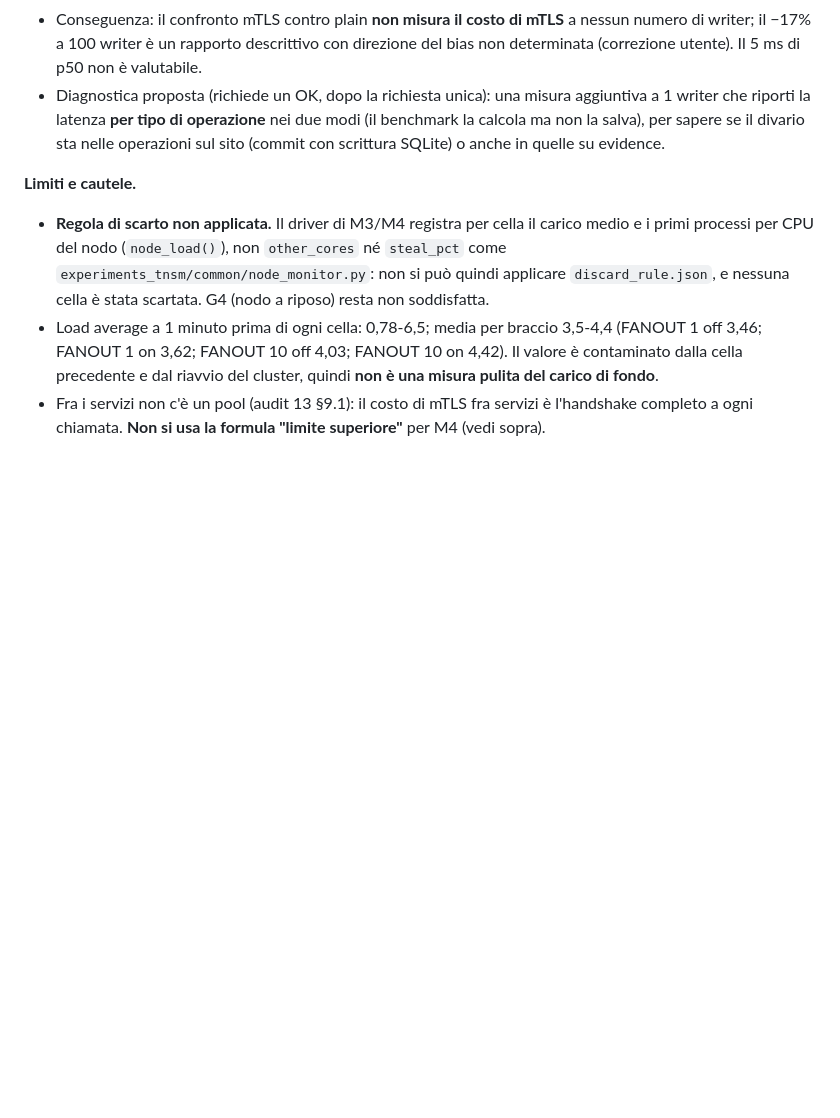
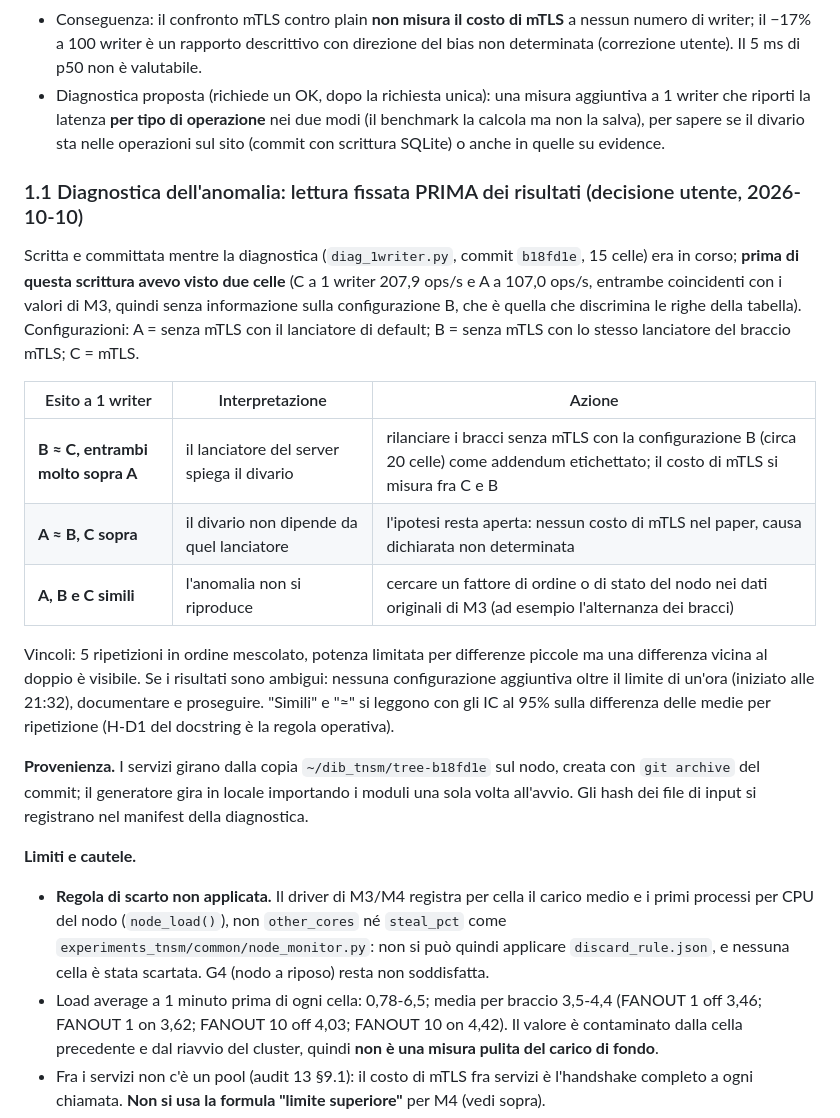
Before and after one commit to fabiooraziomirto/dib, a Markdown page: docs/audit/18_m3m4_e_richiesta_passi_4_5.md, the part around the change. Rendered like a GitHub page; blank space fills up the shorter version.

Commit message:
docs: audit 18, fix the reading of the 1-writer diagnosis before its results (decision table)
Written while the diagnosis was running; only two cells (C and A, both
matching M3) had been seen, none of configuration B.

Co-Authored-By: Claude Sonnet 5.5 <noreply@anthropic.com>

```diff
--- a/docs/audit/18_m3m4_e_richiesta_passi_4_5.md
+++ b/docs/audit/18_m3m4_e_richiesta_passi_4_5.md
@@ -54,6 +54,20 @@ p50 e p99 (ms), FANOUT 10: a 1 writer 9,3 / 24,2 (off) e 5,5 / 8,1 (on); a 100 w
 - Conseguenza: il confronto mTLS contro plain **non misura il costo di mTLS** a nessun numero di writer; il −17% a 100 writer è un rapporto descrittivo con direzione del bias non determinata (correzione utente). Il 5 ms di p50 non è valutabile.
 - Diagnostica proposta (richiede un OK, dopo la richiesta unica): una misura aggiuntiva a 1 writer che riporti la latenza **per tipo di operazione** nei due modi (il benchmark la calcola ma non la salva), per sapere se il divario sta nelle operazioni sul sito (commit con scrittura SQLite) o anche in quelle su evidence.
 
+### 1.1 Diagnostica dell'anomalia: lettura fissata PRIMA dei risultati (decisione utente, 2026-10-10)
+
+Scritta e committata mentre la diagnostica (`diag_1writer.py`, commit `b18fd1e`, 15 celle) era in corso; **prima di questa scrittura avevo visto due celle** (C a 1 writer 207,9 ops/s e A a 107,0 ops/s, entrambe coincidenti con i valori di M3, quindi senza informazione sulla configurazione B, che è quella che discrimina le righe della tabella). Configurazioni: A = senza mTLS con il lanciatore di default; B = senza mTLS con lo stesso lanciatore del braccio mTLS; C = mTLS.
+
+| Esito a 1 writer | Interpretazione | Azione |
+|---|---|---|
+| **B ≈ C, entrambi molto sopra A** | il lanciatore del server spiega il divario | rilanciare i bracci senza mTLS con la configurazione B (circa 20 celle) come addendum etichettato; il costo di mTLS si misura fra C e B |
+| **A ≈ B, C sopra** | il divario non dipende da quel lanciatore | l'ipotesi resta aperta: nessun costo di mTLS nel paper, causa dichiarata non determinata |
+| **A, B e C simili** | l'anomalia non si riproduce | cercare un fattore di ordine o di stato del nodo nei dati originali di M3 (ad esempio l'alternanza dei bracci) |
+
+Vincoli: 5 ripetizioni in ordine mescolato, potenza limitata per differenze piccole ma una differenza vicina al doppio è visibile. Se i risultati sono ambigui: nessuna configurazione aggiuntiva oltre il limite di un'ora (iniziato alle 21:32), documentare e proseguire. "Simili" e "≈" si leggono con gli IC al 95% sulla differenza delle medie per ripetizione (H-D1 del docstring è la regola operativa).
+
+**Provenienza.** I servizi girano dalla copia `~/dib_tnsm/tree-b18fd1e` sul nodo, creata con `git archive` del commit; il generatore gira in locale importando i moduli una sola volta all'avvio. Gli hash dei file di input si registrano nel manifest della diagnostica.
+
 **Limiti e cautele.**
 - **Regola di scarto non applicata.** Il driver di M3/M4 registra per cella il carico medio e i primi processi per CPU del nodo (`node_load()`), non `other_cores` né `steal_pct` come `experiments_tnsm/common/node_monitor.py`: non si può quindi applicare `discard_rule.json`, e nessuna cella è stata scartata. G4 (nodo a riposo) resta non soddisfatta.
 - Load average a 1 minuto prima di ogni cella: 0,78-6,5; media per braccio 3,5-4,4 (FANOUT 1 off 3,46; FANOUT 1 on 3,62; FANOUT 10 off 4,03; FANOUT 10 on 4,42). Il valore è contaminato dalla cella precedente e dal riavvio del cluster, quindi **non è una misura pulita del carico di fondo**.
```
